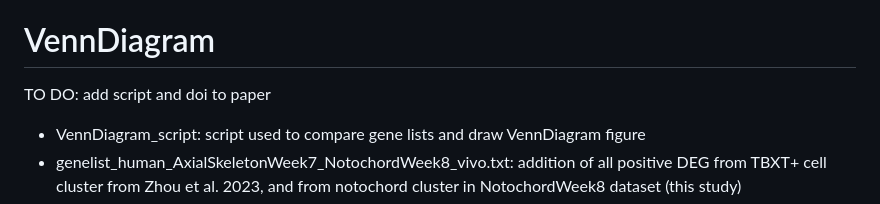
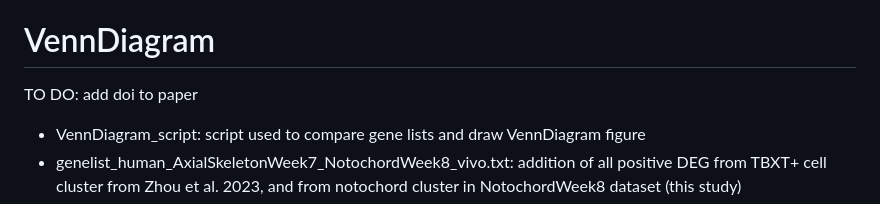
Before and after one commit to linxy29/NCL_differentiation, a Markdown page: README.md, the part around the change. GitHub-like rendering.

```diff
--- a/README.md
+++ b/README.md
@@ -75,7 +75,7 @@ Velocity was performed using scVelo and veloAE packages
 
 Scripts made by X. Lin
 # VennDiagram
-TO DO: add script and doi to paper
+TO DO: add doi to paper
 - VennDiagram_script: script used to compare gene lists and draw VennDiagram figure
 - genelist_human_AxialSkeletonWeek7_NotochordWeek8_vivo.txt: addition of all positive DEG from TBXT+ cell cluster from Zhou et al. 2023, and from notochord cluster in NotochordWeek8 dataset (this study)
 - genelist_iPS_ESC-NLC_vitro.txt: all positive DEG from notochord cluster in iPS/ESC-NLC dataset
```
